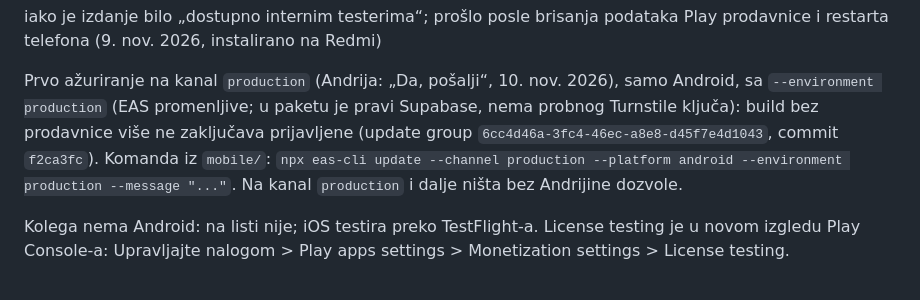
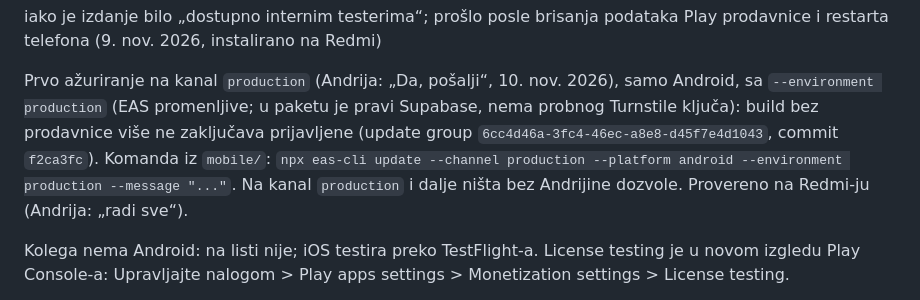
Before and after one commit to divnicsergej4/lock-in, a Markdown page: docs/GOOGLE-PLAY.md, the part around the change. GitHub-like rendering.

Commit message:
Google Play: azuriranje provereno na Redmi-ju
Co-Authored-By: Claude Opus 5.5 <noreply@anthropic.com>

```diff
--- a/docs/GOOGLE-PLAY.md
+++ b/docs/GOOGLE-PLAY.md
@@ -96,7 +96,7 @@ Prvo ažuriranje na kanal `production` (Andrija: „Da, pošalji“, 10. nov. 20
 `--environment production` (EAS promenljive; u paketu je pravi Supabase, nema probnog Turnstile ključa): build bez
 prodavnice više ne zaključava prijavljene (update group `6cc4d46a-3fc4-46ec-a8e8-d45f7e4d1043`, commit `f2ca3fc`).
 Komanda iz `mobile/`: `npx eas-cli update --channel production --platform android --environment production
---message "..."`. Na kanal `production` i dalje ništa bez Andrijine dozvole.
+--message "..."`. Na kanal `production` i dalje ništa bez Andrijine dozvole. Provereno na Redmi-ju (Andrija: „radi sve“).
 
 Kolega nema Android: na listi nije; iOS testira preko TestFlight-a. License testing je u novom izgledu Play Console-a:
 Upravljajte nalogom > Play apps settings > Monetization settings > License testing.
```
